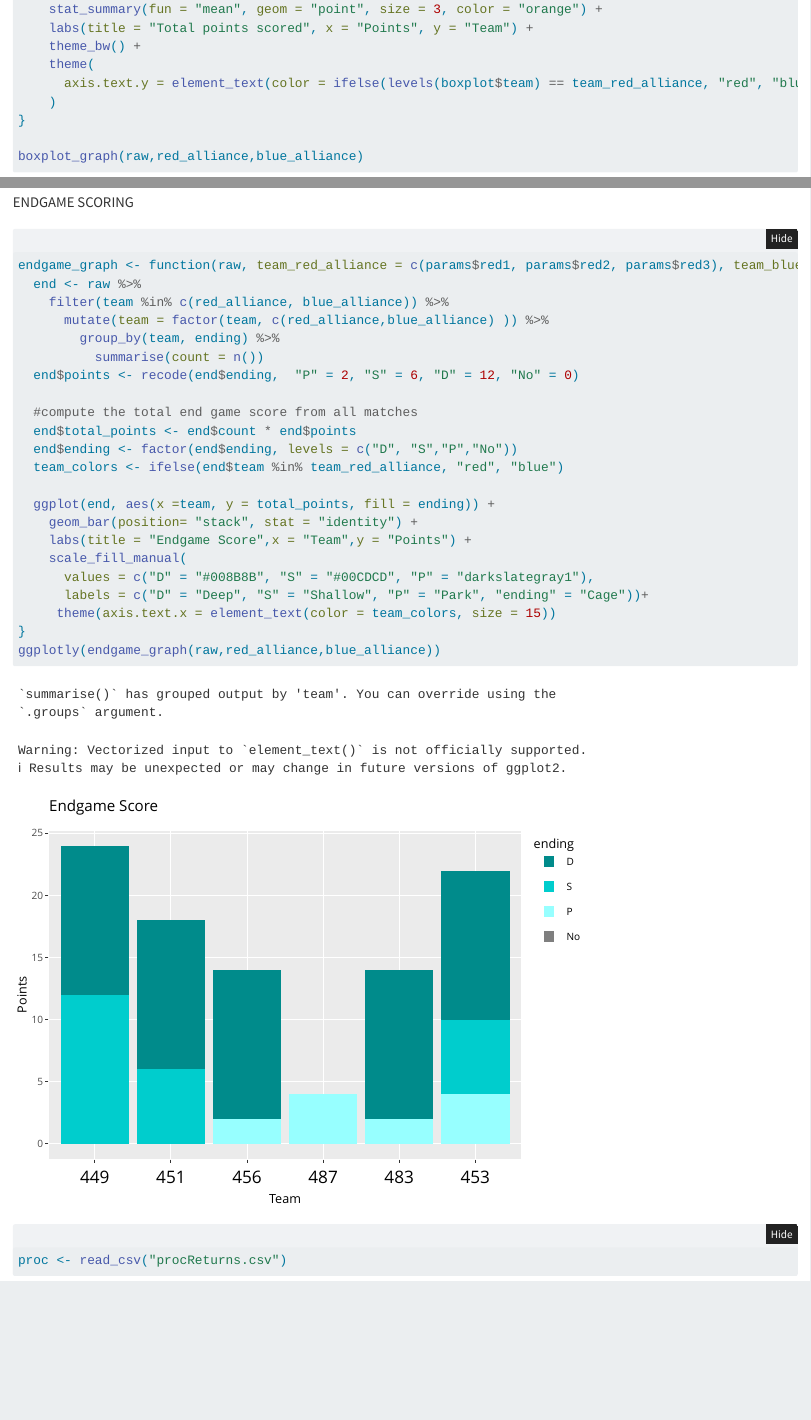
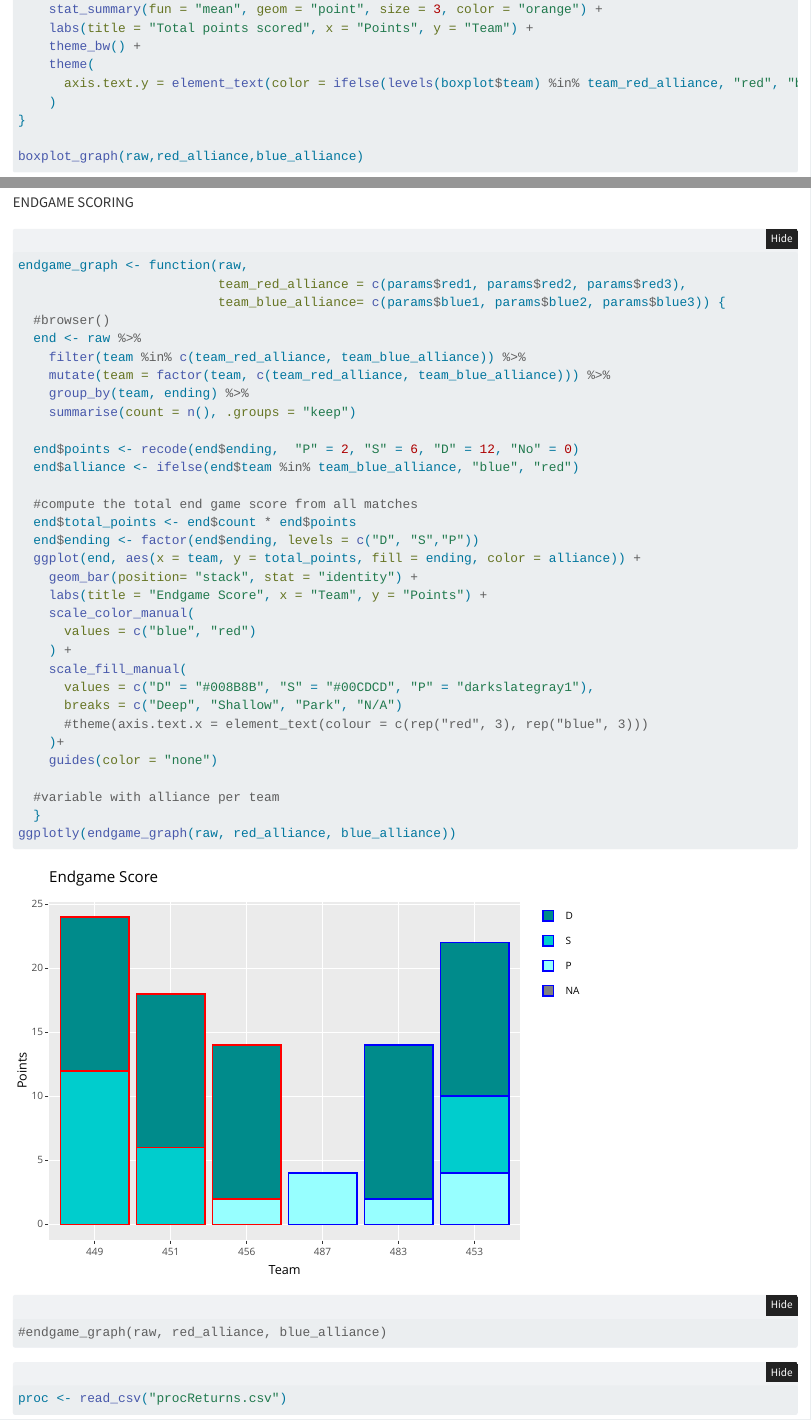
Before and after one commit to blair-robot-project/scouting2025, a Quarto document (prematch_summary.qmd): the page in a window 1100 px wide, from 1080 px down, and a second part further down, joined at a grey line. Rendered offline with R 4.5, knitr and Pandoc in place of Quarto, with nearby package versions; folded parts are opened.

Commit message:
"Fixed" coloring of endgame graph (in accordance to alliance colors)

````diff
--- a/prematch_summary.qmd
+++ b/prematch_summary.qmd
@@ -66,7 +66,7 @@ boxplot_graph <- function(raw, team_red_alliance =
     labs(title = "Total points scored", x = "Points", y = "Team") +
     theme_bw() +
     theme(
-      axis.text.y = element_text(color = ifelse(levels(boxplot$team) == team_red_alliance, "red", "blue"))
+      axis.text.y = element_text(color = ifelse(levels(boxplot$team) %in% team_red_alliance, "red", "blue"))
     )
 }
 
@@ -210,28 +210,39 @@ ggplotly(tele_auto_graph(raw,red_alliance,blue_alliance))
 ENDGAME SCORING
 
 ```{r}
-endgame_graph <- function(raw, team_red_alliance = c(params$red1, params$red2, params$red3), team_blue_alliance= c(params$blue1, params$blue2, params$blue3)) {
+endgame_graph <- function(raw,
+                          team_red_alliance = c(params$red1, params$red2, params$red3),
+                          team_blue_alliance= c(params$blue1, params$blue2, params$blue3)) {
+  #browser()
   end <- raw %>%
-    filter(team %in% c(red_alliance, blue_alliance)) %>%
-      mutate(team = factor(team, c(red_alliance,blue_alliance) )) %>%
-        group_by(team, ending) %>%
-          summarise(count = n())
+    filter(team %in% c(team_red_alliance, team_blue_alliance)) %>%
+    mutate(team = factor(team, c(team_red_alliance, team_blue_alliance))) %>%
+    group_by(team, ending) %>%
+    summarise(count = n(), .groups = "keep")
+
   end$points <- recode(end$ending,  "P" = 2, "S" = 6, "D" = 12, "No" = 0)
+  end$alliance <- ifelse(end$team %in% team_blue_alliance, "blue", "red")
 
   #compute the total end game score from all matches
   end$total_points <- end$count * end$points
-  end$ending <- factor(end$ending, levels = c("D", "S","P","No"))
-  team_colors <- ifelse(end$team %in% team_red_alliance, "red", "blue")
-
-  ggplot(end, aes(x =team, y = total_points, fill = ending)) +
+  end$ending <- factor(end$ending, levels = c("D", "S","P"))
+  ggplot(end, aes(x = team, y = total_points, fill = ending, color = alliance)) +
     geom_bar(position= "stack", stat = "identity") +
-    labs(title = "Endgame Score",x = "Team",y = "Points") +
+    labs(title = "Endgame Score", x = "Team", y = "Points") +
+    scale_color_manual(
+      values = c("blue", "red")
+    ) +
     scale_fill_manual(
       values = c("D" = "#008B8B", "S" = "#00CDCD", "P" = "darkslategray1"),
-      labels = c("D" = "Deep", "S" = "Shallow", "P" = "Park", "ending" = "Cage"))+
-     theme(axis.text.x = element_text(color = team_colors, size = 15))
-}
-ggplotly(endgame_graph(raw,red_alliance,blue_alliance))
+      breaks = c("Deep", "Shallow", "Park", "N/A")
+      #theme(axis.text.x = element_text(colour = c(rep("red", 3), rep("blue", 3)))
+    )+
+    guides(color = "none")
+
+  #variable with alliance per team
+  }
+ggplotly(endgame_graph(raw, red_alliance, blue_alliance))
+#endgame_graph(raw, red_alliance, blue_alliance)
 ```
 
 ```{r}
````
